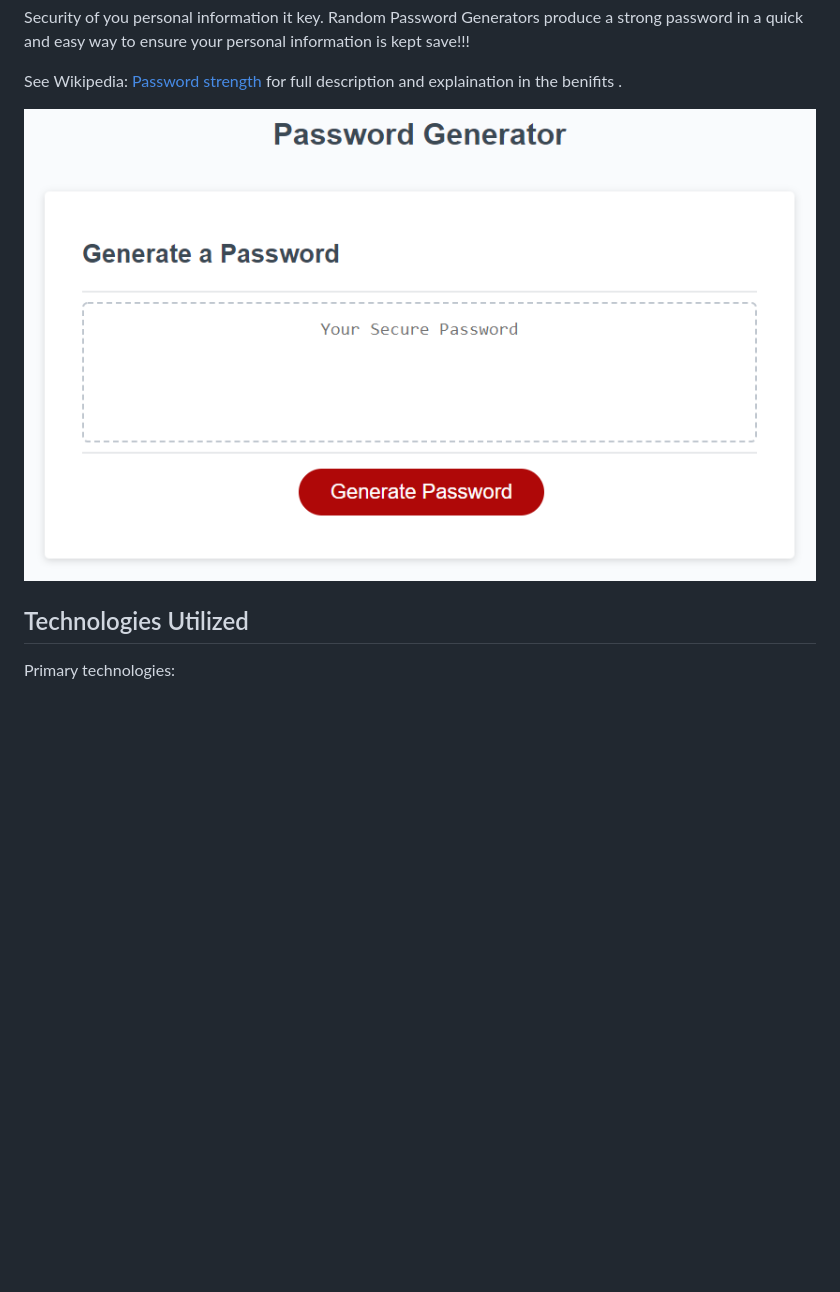
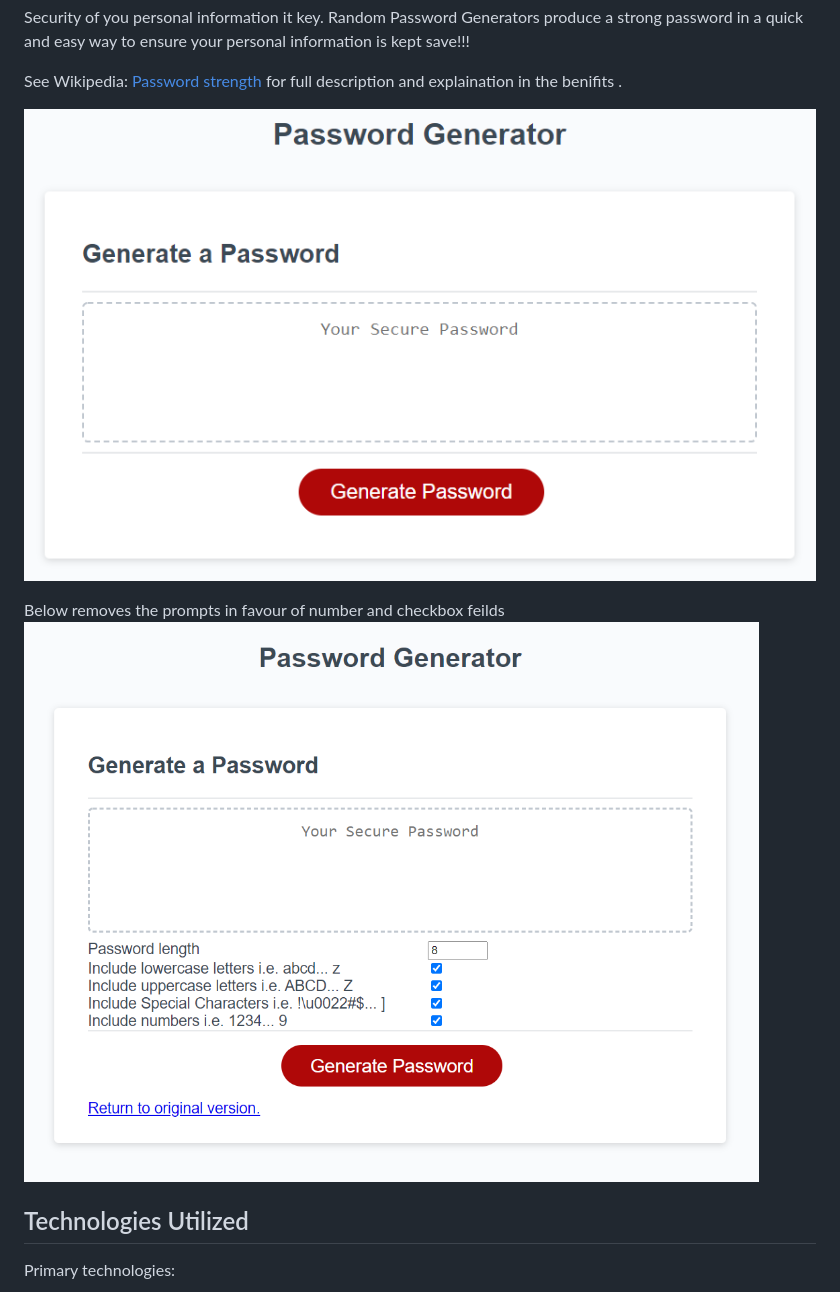
Before and after one commit to chrisjmckeown/BC_Week_03_Assignment_JavaScript, a Markdown page: README.md, the part around the change. Drawn GitHub-style; pictures changed too: Assets/Images/03-javascript-advanced.png (added); blank space fills up the shorter version.

Commit message:
add images for readme and updates to readme. refinements to javascript code

```diff
--- a/README.md
+++ b/README.md
@@ -21,7 +21,10 @@ Security of you personal information it key. Random Password Generators produce
 
 See Wikipedia: <a href="https://en.wikipedia.org/wiki/Password_strength" target="_blank">Password strength</a> for full description and explaination in the benifits .
 
-![password generator](./Assets/Images/03-javascript-homework.png)
+![password generator](./Assets/Images/03-javascript.png)
+
+Below removes the prompts in favour of number and checkbox feilds
+![password generator advanced](./Assets/Images/03-javascript-advanced.png)
 
 ## Technologies Utilized
 Primary technologies:
```
Also changed, not shown: Assets/Images/03-javascript.png (renamed from Assets/Images/03-javascript-homework.png), 2 other files.
